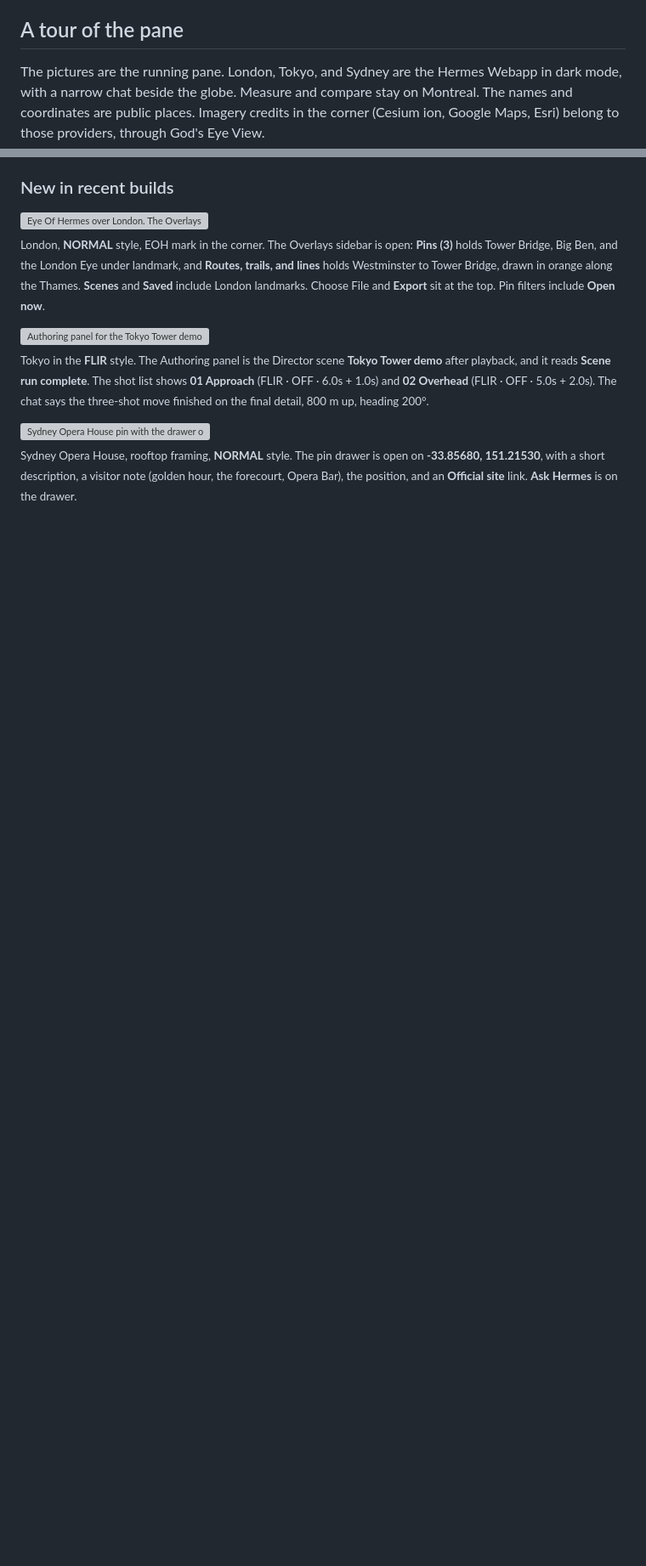
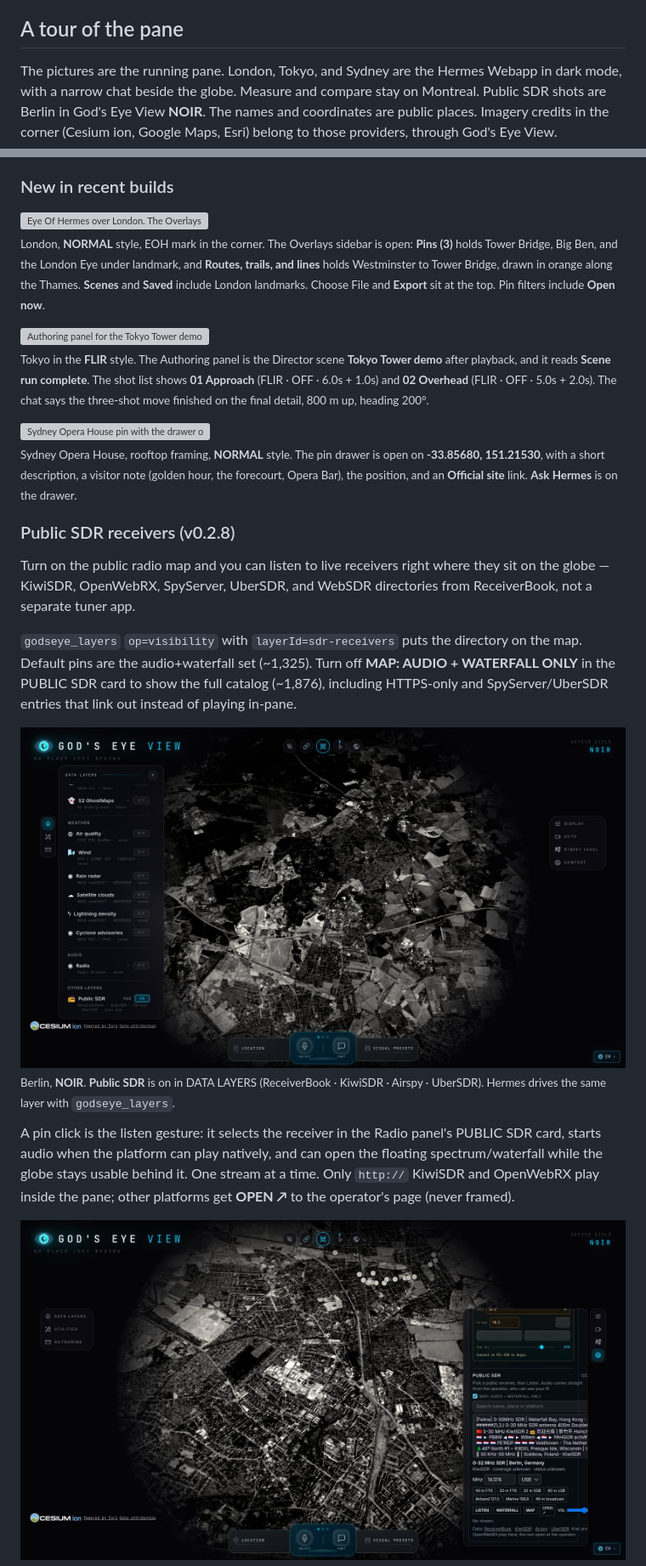
Before and after one commit to mojomast/EOH, a Markdown page: README.md, 2 parts joined by grey strips. Shown at 85% size. Drawn GitHub-style; pictures changed too: docs/images/eoh-sdr-layers-berlin.jpg (added), docs/images/eoh-sdr-radio-berlin.jpg (added); blank space fills up the shorter version; grey boxes are pictures that could not be loaded.

```diff
--- a/README.md
+++ b/README.md
@@ -31,7 +31,7 @@ Person search, face recognition, and tracking an individual are refused in `gev/
 
 ## A tour of the pane
 
-The pictures are the running pane. London, Tokyo, and Sydney are the Hermes Webapp in dark mode, with a narrow chat beside the globe. Measure and compare stay on Montreal. The names and coordinates are public places. Imagery credits in the corner (Cesium ion, Google Maps, Esri) belong to those providers, through God's Eye View.
+The pictures are the running pane. London, Tokyo, and Sydney are the Hermes Webapp in dark mode, with a narrow chat beside the globe. Measure and compare stay on Montreal. Public SDR shots are Berlin in God's Eye View **NOIR**. The names and coordinates are public places. Imagery credits in the corner (Cesium ion, Google Maps, Esri) belong to those providers, through God's Eye View.
 
 ### New in recent builds
 
@@ -46,3 +46,18 @@ The pictures are the running pane. London, Tokyo, and Sydney are the Hermes Weba
 <img src="docs/images/pin-drawer.png" alt="Sydney Opera House pin with the drawer open: visitor note, coordinates, and an Official site link." width="100%">
 
 <sub>Sydney Opera House, rooftop framing, <b>NORMAL</b> style. The pin drawer is open on <b>-33.85680, 151.21530</b>, with a short description, a visitor note (golden hour, the forecourt, Opera Bar), the position, and an <b>Official site</b> link. <b>Ask Hermes</b> is on the drawer.</sub>
+
+### Public SDR receivers (v0.2.8)
+
+Turn on the public radio map and you can listen to live receivers right where they sit on the globe — KiwiSDR, OpenWebRX, SpyServer, UberSDR, and WebSDR directories from ReceiverBook, not a separate tuner app.
+
+`godseye_layers` `op=visibility` with `layerId=sdr-receivers` puts the directory on the map. Default pins are the audio+waterfall set (~1,325). Turn off **MAP: AUDIO + WATERFALL ONLY** in the PUBLIC SDR card to show the full catalog (~1,876), including HTTPS-only and SpyServer/UberSDR entries that link out instead of playing in-pane.
+
+<img src="docs/images/eoh-sdr-layers-berlin.jpg" alt="God's Eye View over Berlin in NOIR style. DATA LAYERS is open with Public SDR on, showing ReceiverBook · KiwiSDR · Airspy · UberSDR and a count of 968." width="100%">
+
+<sub>Berlin, <b>NOIR</b>. <b>Public SDR</b> is on in DATA LAYERS (ReceiverBook · KiwiSDR · Airspy · UberSDR). Hermes drives the same layer with <code>godseye_layers</code>.</sub>
+
+A pin click is the listen gesture: it selects the receiver in the Radio panel's PUBLIC SDR card, starts audio when the platform can play natively, and can open the floating spectrum/waterfall while the globe stays usable behind it. One stream at a time. Only <code>http://</code> KiwiSDR and OpenWebRX play inside the pane; other platforms get <b>OPEN ↗</b> to the operator's page (never framed).
+
+<img src="docs/images/eoh-sdr-radio-berlin.jpg" alt="Berlin in NOIR with Public SDR pins on the map and the PUBLIC SDR card open on a Berlin KiwiSDR, showing Listen, Waterfall, Map, and band presets." width="100%">
+
```
Also changed, not shown: other parts of README.md (+11 -4 lines), docs/images/eoh-sdr-map-berlin.jpg (added), docs/screenshots/eoh-sdr-layers-berlin.jpg (added), docs/screenshots/eoh-sdr-map-berlin.jpg (added), docs/screenshots/eoh-sdr-radio-berlin.jpg (added).
